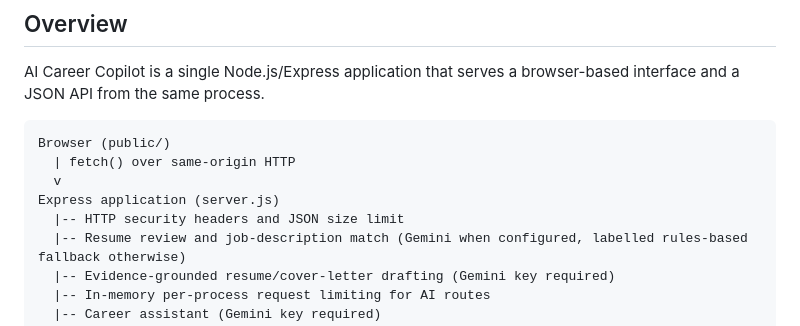
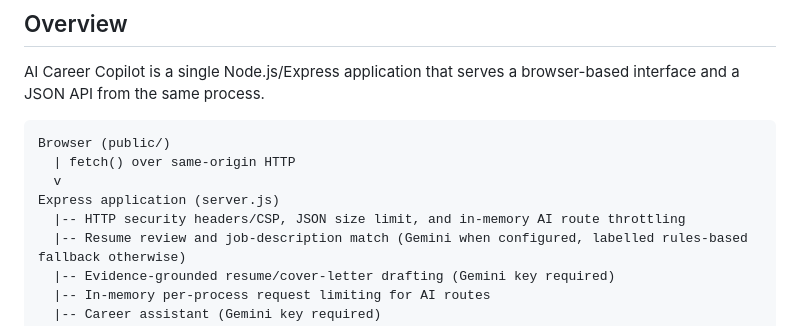
Before and after one commit to Emmy1-tech/ai-career-copilot, a Markdown page: docs/wiki/architecture.md, the part around the change. GitHub-like rendering.

Commit message:
docs: reflect CSP and AI endpoint hardening

```diff
--- a/docs/wiki/architecture.md
+++ b/docs/wiki/architecture.md
@@ -9,7 +9,7 @@ Browser (public/)
   | fetch() over same-origin HTTP
   v
 Express application (server.js)
-  |-- HTTP security headers and JSON size limit
+  |-- HTTP security headers/CSP, JSON size limit, and in-memory AI route throttling
   |-- Resume review and job-description match (Gemini when configured, labelled rules-based fallback otherwise)
   |-- Evidence-grounded resume/cover-letter drafting (Gemini key required)
   |-- In-memory per-process request limiting for AI routes
```
